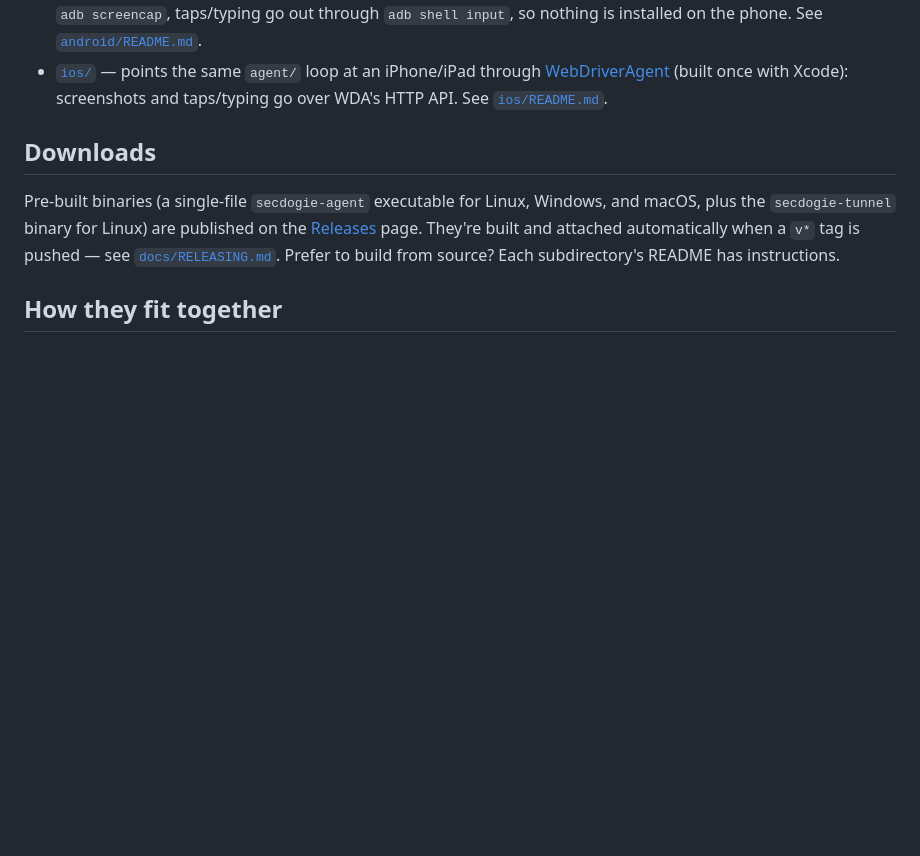
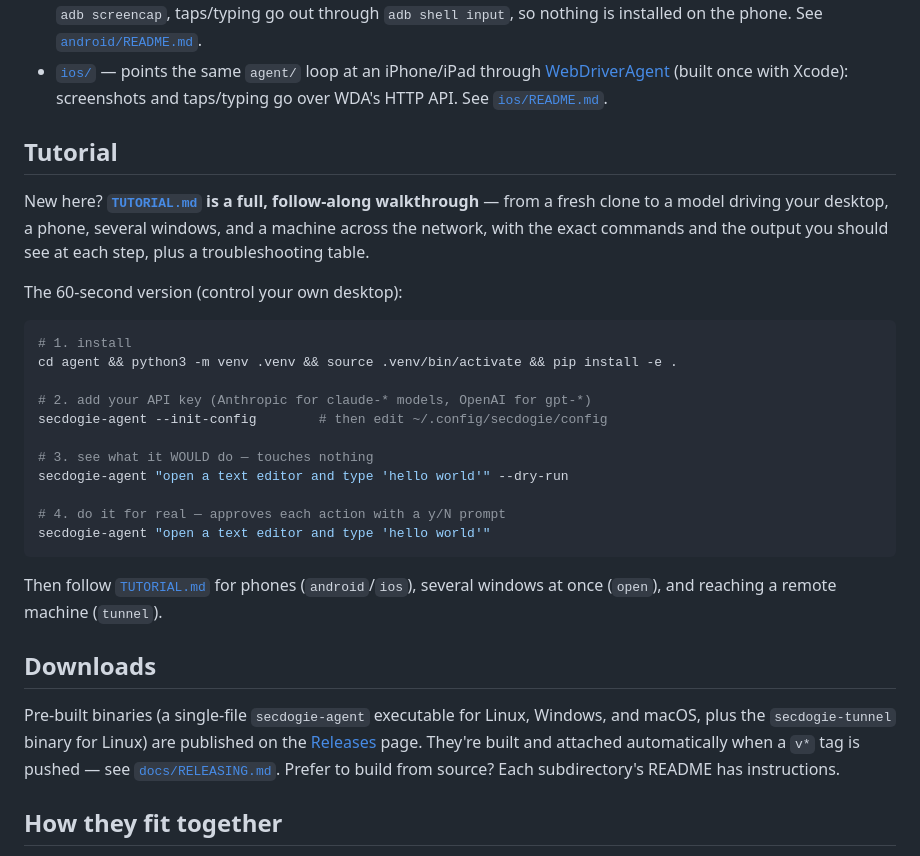
Before and after one commit to Larrydev-cpp/secdogie, a Markdown page: README.md, the part around the change. Rendered like a GitHub page; blank space fills up the shorter version.

````diff
--- a/README.md
+++ b/README.md
@@ -26,6 +26,32 @@ control.**
   [WebDriverAgent](https://github.com/appium/WebDriverAgent) (built once with
   Xcode): screenshots and taps/typing go over WDA's HTTP API. See
   [`ios/README.md`](ios/README.md).
+
+## Tutorial
+
+New here? **[`TUTORIAL.md`](TUTORIAL.md) is a full, follow-along walkthrough** —
+from a fresh clone to a model driving your desktop, a phone, several windows,
+and a machine across the network, with the exact commands and the output you
+should see at each step, plus a troubleshooting table.
+
+The 60-second version (control your own desktop):
+
+```sh
+# 1. install
+cd agent && python3 -m venv .venv && source .venv/bin/activate && pip install -e .
+
+# 2. add your API key (Anthropic for claude-* models, OpenAI for gpt-*)
+secdogie-agent --init-config        # then edit ~/.config/secdogie/config
+
+# 3. see what it WOULD do — touches nothing
+secdogie-agent "open a text editor and type 'hello world'" --dry-run
+
+# 4. do it for real — approves each action with a y/N prompt
+secdogie-agent "open a text editor and type 'hello world'"
+```
+
+Then follow [`TUTORIAL.md`](TUTORIAL.md) for phones (`android`/`ios`), several
+windows at once (`open`), and reaching a remote machine (`tunnel`).
 
 ## Downloads
 
````
Also changed, not shown: TUTORIAL.md (added, +396 -0 lines).
